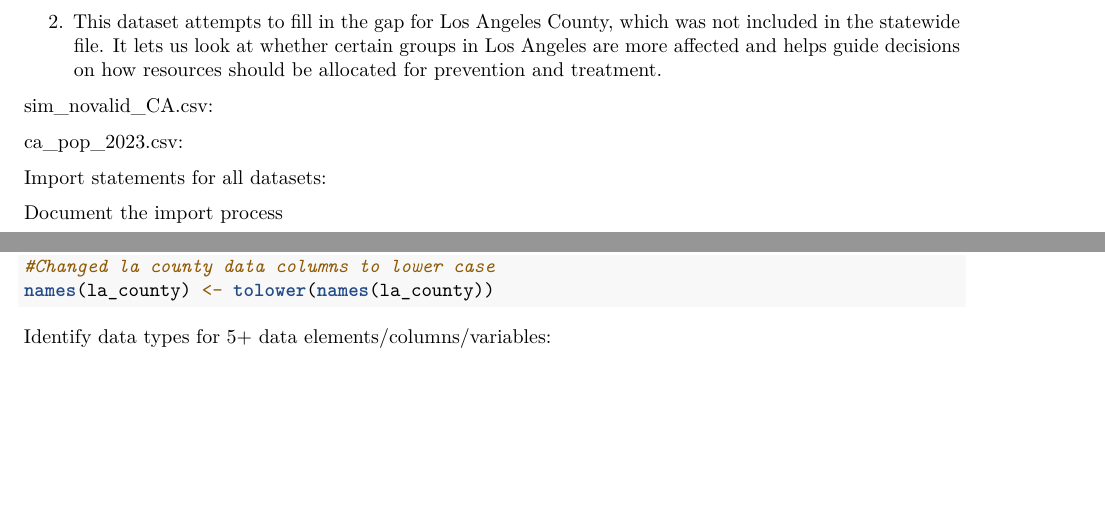
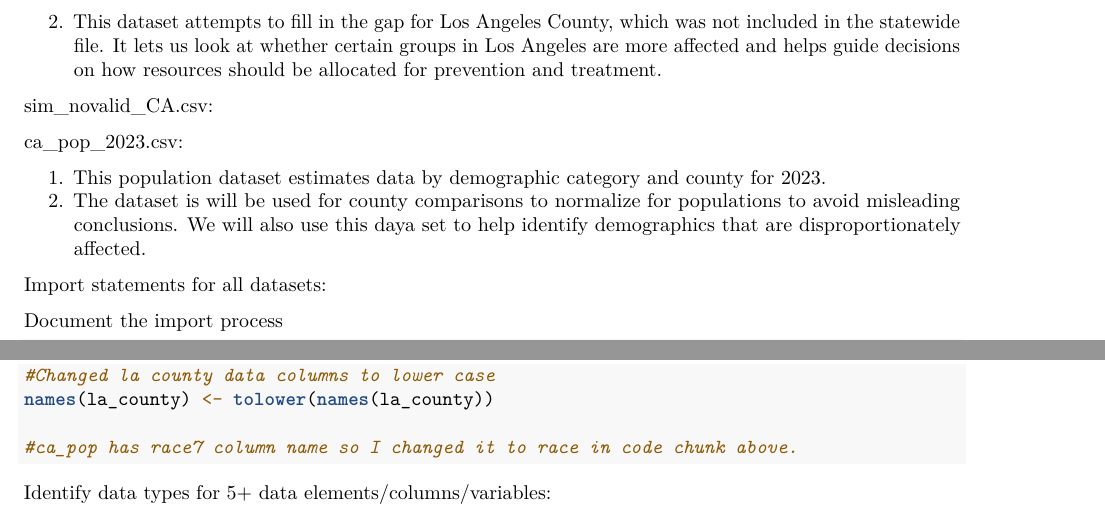
Before and after one commit to AshStivers/PH251W_Group_6, an R Markdown document (PH251W Group 6 Milestone 2.Rmd): two parts of pages 1 and 2 of 2, joined at a grey line, cut so that both start at the same text, the shorter picture padded with empty space. Rendered offline with R 4.5, knitr and Pandoc, then LaTeX, with nearby package versions; some code elsewhere in the file could not run offline.

Commit message:
agresh commit 9/30

````diff
--- a/PH251W Group 6 Milestone 2.Rmd
+++ b/PH251W Group 6 Milestone 2.Rmd
@@ -25,6 +25,8 @@ sim_novalid_CA.csv:
 
 ca_pop_2023.csv:
 
+1. This population dataset estimates data by demographic category and county for 2023.
+2. The dataset is will be used for county comparisons to normalize for populations to avoid misleading conclusions. We will also use this daya set to help identify demographics that are disproportionately affected.
 
 Import statements for all datasets:
 
@@ -76,6 +80,9 @@ Clean up column names (recommend using snake case, which is lower case text with
 
 #Changed la county data columns to lower case
 names(la_county) <- tolower(names(la_county))
+
+#ca_pop has race7 column name so I changed it to race in code chunk above.
+
 
 ```
 
````
Also changed, not shown: PH251W Group 6 Milestone 2.Rmd (2 more changed lines).
